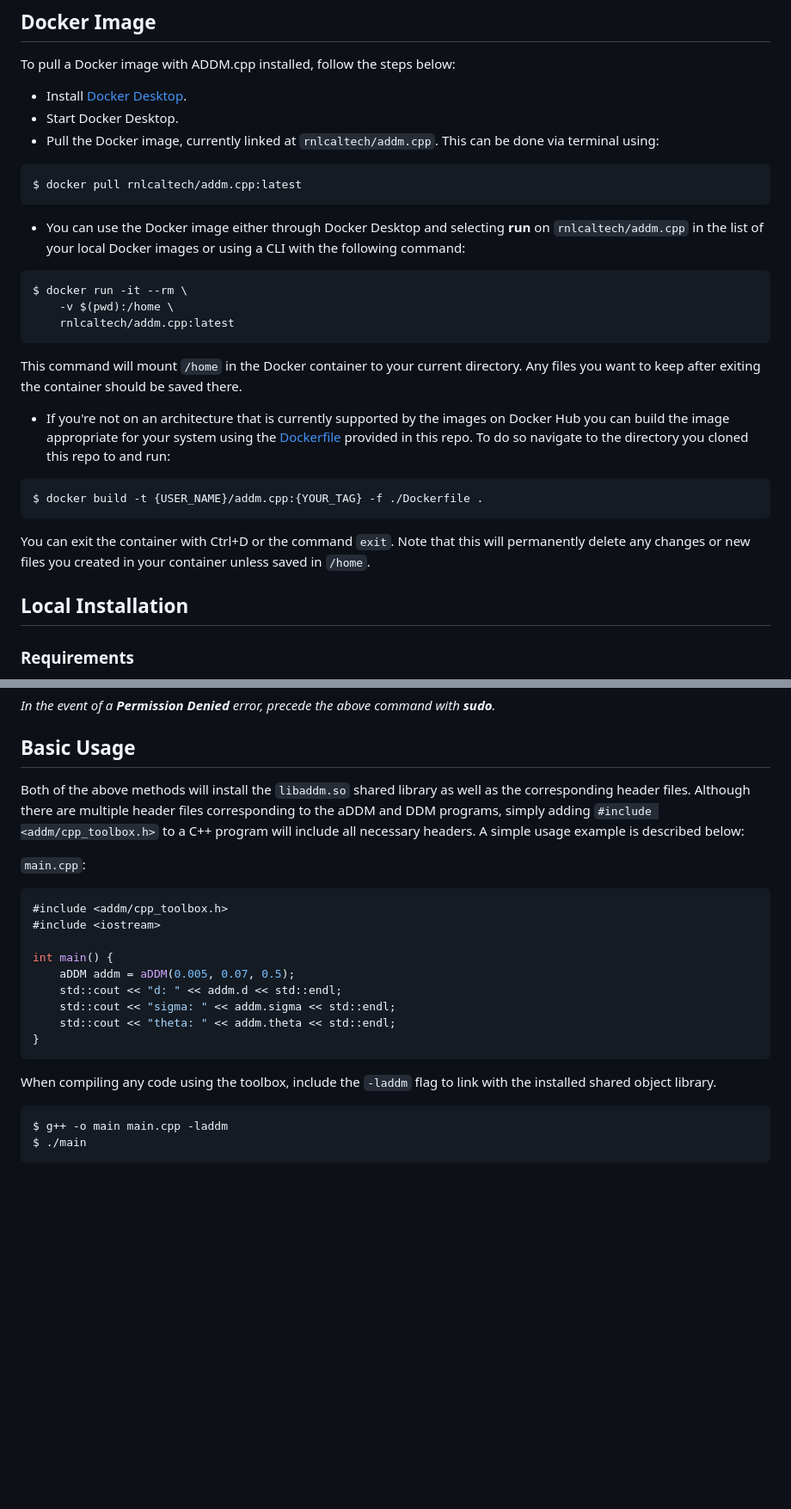
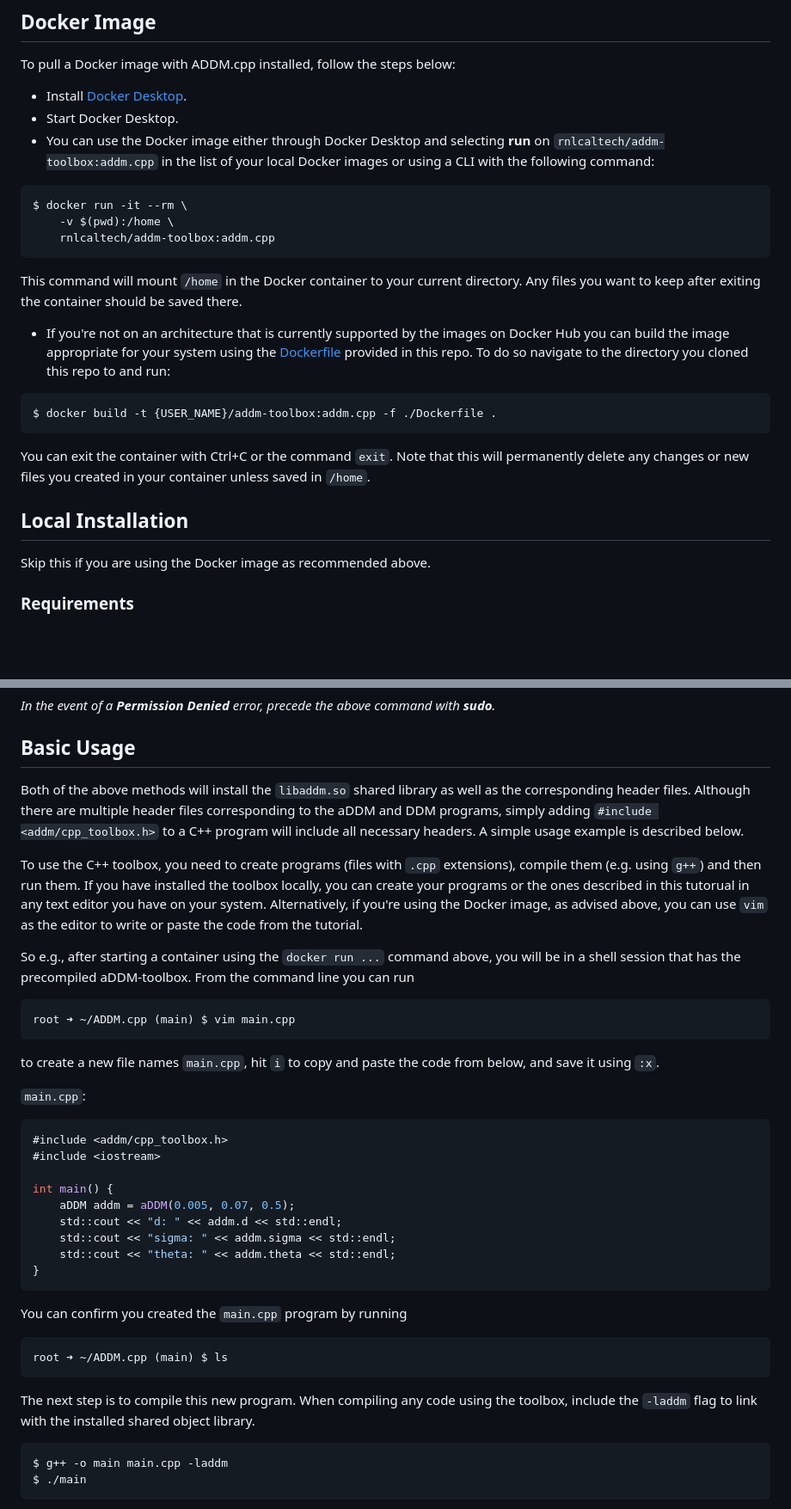
Before and after one commit to aDDM-Toolbox/ADDM.cpp, a Markdown page: README.md, 2 parts joined by grey strips. Shown: that part at 86% size. Rendered like a GitHub page; blank space fills up the shorter version.

````diff
--- a/README.md
+++ b/README.md
@@ -12,17 +12,12 @@ To pull a Docker image with ADDM.cpp installed, follow the steps below:
 
 * Install [Docker Desktop](https://www.docker.com/products/docker-desktop/).
 * Start Docker Desktop.
-* Pull the Docker image, currently linked at `rnlcaltech/addm.cpp`. This can be done via terminal using:
-
-```shell
-$ docker pull rnlcaltech/addm.cpp:latest
-```
-* You can use the Docker image either through Docker Desktop and selecting __run__ on `rnlcaltech/addm.cpp` in the list of your local Docker images or using a CLI with the following command:
+* You can use the Docker image either through Docker Desktop and selecting __run__ on `rnlcaltech/addm-toolbox:addm.cpp` in the list of your local Docker images or using a CLI with the following command:
 
 ```shell
 $ docker run -it --rm \
     -v $(pwd):/home \
-    rnlcaltech/addm.cpp:latest
+    rnlcaltech/addm-toolbox:addm.cpp
 ```
 
 This command will mount `/home` in the Docker container to your current directory. Any files you want to keep after exiting the container should be saved there.
@@ -30,12 +25,14 @@ This command will mount `/home` in the Docker container to your current director
 * If you're not on an architecture that is currently supported by the images on Docker Hub you can build the image appropriate for your system using the [Dockerfile](https://github.com/aDDM-Toolbox/ADDM.cpp/blob/main/Dockerfile) provided in this repo. To do so navigate to the directory you cloned this repo to and run:
 
 ```shell
-$ docker build -t {USER_NAME}/addm.cpp:{YOUR_TAG} -f ./Dockerfile .
+$ docker build -t {USER_NAME}/addm-toolbox:addm.cpp -f ./Dockerfile .
 ```
 
-You can exit the container with Ctrl+D or the command `exit`. Note that this will permanently delete any changes or new files you created in your container unless saved in `/home`.
+You can exit the container with Ctrl+C or the command `exit`. Note that this will permanently delete any changes or new files you created in your container unless saved in `/home`.
 
 ## Local Installation ##
+
+Skip this if you are using the Docker image as recommended above.
 
 ### Requirements ###
 
@@ -70,7 +67,16 @@ $ make install
 
 ## Basic Usage ##
 
-Both of the above methods will install the `libaddm.so` shared library as well as the corresponding header files. Although there are multiple header files corresponding to the aDDM and DDM programs, simply adding `#include <addm/cpp_toolbox.h>` to a C++ program will include all necessary headers. A simple usage example is described below:
+Both of the above methods will install the `libaddm.so` shared library as well as the corresponding header files. Although there are multiple header files corresponding to the aDDM and DDM programs, simply adding `#include <addm/cpp_toolbox.h>` to a C++ program will include all necessary headers. A simple usage example is described below.
+
+To use the C++ toolbox, you need to create programs (files with `.cpp` extensions), compile them (e.g. using `g++`) and then run them. If you have installed the toolbox locally, you can create your programs or the ones described in this tutorual in any text editor you have on your system. Alternatively, if you're using the Docker image, as advised above, you can use `vim` as the editor to write or paste the code from the tutorial.
+
+So e.g., after starting a container using the `docker run ...` command above, you will be in a shell session that has the precompiled aDDM-toolbox. From the command line you can run
+
+```shell
+root ➜ ~/ADDM.cpp (main) $ vim main.cpp
+```
+to create a new file names `main.cpp`, hit `i` to copy and paste the code from below, and save it using `:x`.
 
 `main.cpp`:
 ```cpp
@@ -85,7 +91,13 @@ int main() {
 }
 ```
 
-When compiling any code using the toolbox, include the `-laddm` flag to link with the installed shared object library.
+You can confirm you created the `main.cpp` program by running
+
+```shell
+root ➜ ~/ADDM.cpp (main) $ ls
+```
+
+The next step is to compile this new program. When compiling any code using the toolbox, include the `-laddm` flag to link with the installed shared object library.
 
 ```
 $ g++ -o main main.cpp -laddm
````
